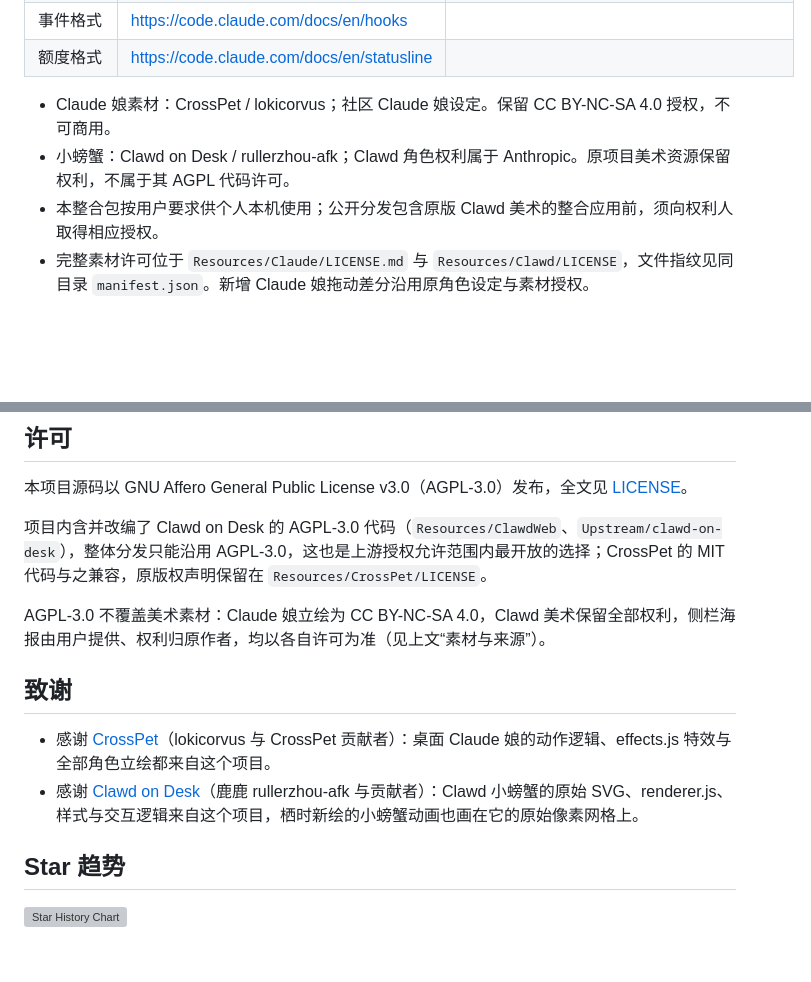
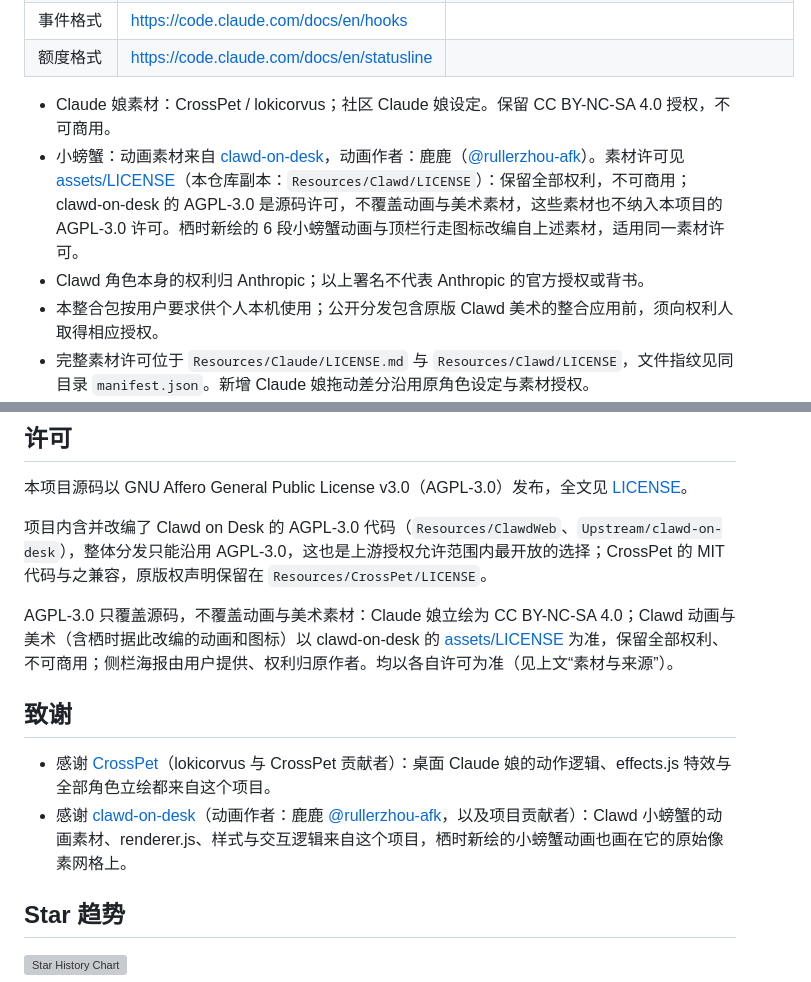
Before and after one commit to SlxBYR/qishi-claude, a Markdown page: README.md, 2 parts joined by grey strips. Drawn GitHub-style; blank space fills up the shorter version; grey boxes are pictures that could not be loaded.

Commit message:
README 按 clawd-on-desk 作者要求修正 Clawd 署名与素材许可说明
Co-Authored-By: Claude Opus 5.5 <noreply@anthropic.com>

```diff
--- a/README.md
+++ b/README.md
@@ -184,7 +184,8 @@ bash Scripts/test.sh --motion-only
 | 额度格式 | https://code.claude.com/docs/en/statusline | |
 
 - Claude 娘素材：CrossPet / lokicorvus；社区 Claude 娘设定。保留 CC BY-NC-SA 4.0 授权，不可商用。
-- 小螃蟹：Clawd on Desk / rullerzhou-afk；Clawd 角色权利属于 Anthropic。原项目美术资源保留权利，不属于其 AGPL 代码许可。
+- 小螃蟹：动画素材来自 [clawd-on-desk](https://github.com/rullerzhou-afk/clawd-on-desk)，动画作者：鹿鹿（[@rullerzhou-afk](https://github.com/rullerzhou-afk)）。素材许可见 [assets/LICENSE](https://github.com/rullerzhou-afk/clawd-on-desk/blob/main/assets/LICENSE)（本仓库副本：`Resources/Clawd/LICENSE`）：保留全部权利，不可商用；clawd-on-desk 的 AGPL-3.0 是源码许可，不覆盖动画与美术素材，这些素材也不纳入本项目的 AGPL-3.0 许可。栖时新绘的 6 段小螃蟹动画与顶栏行走图标改编自上述素材，适用同一素材许可。
+- Clawd 角色本身的权利归 Anthropic；以上署名不代表 Anthropic 的官方授权或背书。
 - 本整合包按用户要求供个人本机使用；公开分发包含原版 Clawd 美术的整合应用前，须向权利人取得相应授权。
 - 完整素材许可位于 `Resources/Claude/LICENSE.md` 与 `Resources/Clawd/LICENSE`，文件指纹见同目录 `manifest.json`。新增 Claude 娘拖动差分沿用原角色设定与素材授权。
 - 非 Anthropic 官方应用。
@@ -195,12 +196,12 @@ bash Scripts/test.sh --motion-only
 
 项目内含并改编了 Clawd on Desk 的 AGPL-3.0 代码（`Resources/ClawdWeb`、`Upstream/clawd-on-desk`），整体分发只能沿用 AGPL-3.0，这也是上游授权允许范围内最开放的选择；CrossPet 的 MIT 代码与之兼容，原版权声明保留在 `Resources/CrossPet/LICENSE`。
 
-AGPL-3.0 不覆盖美术素材：Claude 娘立绘为 CC BY-NC-SA 4.0，Clawd 美术保留全部权利，侧栏海报由用户提供、权利归原作者，均以各自许可为准（见上文“素材与来源”）。
+AGPL-3.0 只覆盖源码，不覆盖动画与美术素材：Claude 娘立绘为 CC BY-NC-SA 4.0；Clawd 动画与美术（含栖时据此改编的动画和图标）以 clawd-on-desk 的 [assets/LICENSE](https://github.com/rullerzhou-afk/clawd-on-desk/blob/main/assets/LICENSE) 为准，保留全部权利、不可商用；侧栏海报由用户提供、权利归原作者。均以各自许可为准（见上文“素材与来源”）。
 
 ## 致谢
 
 - 感谢 [CrossPet](https://github.com/lokicorvus/crosspet)（lokicorvus 与 CrossPet 贡献者）：桌面 Claude 娘的动作逻辑、effects.js 特效与全部角色立绘都来自这个项目。
-- 感谢 [Clawd on Desk](https://github.com/rullerzhou-afk/clawd-on-desk)（鹿鹿 rullerzhou-afk 与贡献者）：Clawd 小螃蟹的原始 SVG、renderer.js、样式与交互逻辑来自这个项目，栖时新绘的小螃蟹动画也画在它的原始像素网格上。
+- 感谢 [clawd-on-desk](https://github.com/rullerzhou-afk/clawd-on-desk)（动画作者：鹿鹿 [@rullerzhou-afk](https://github.com/rullerzhou-afk)，以及项目贡献者）：Clawd 小螃蟹的动画素材、renderer.js、样式与交互逻辑来自这个项目，栖时新绘的小螃蟹动画也画在它的原始像素网格上。
 
 ## Star 趋势
 
```
